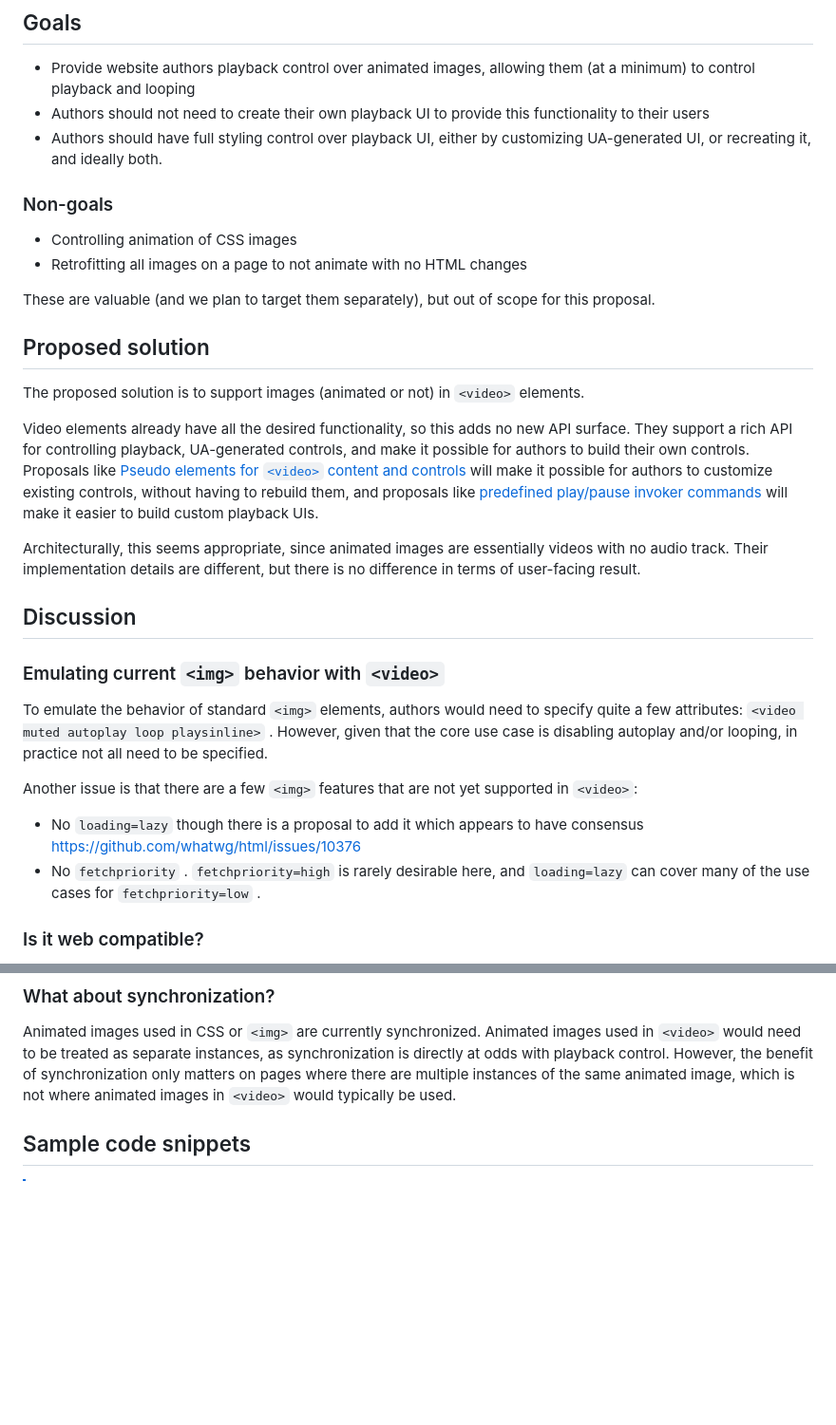
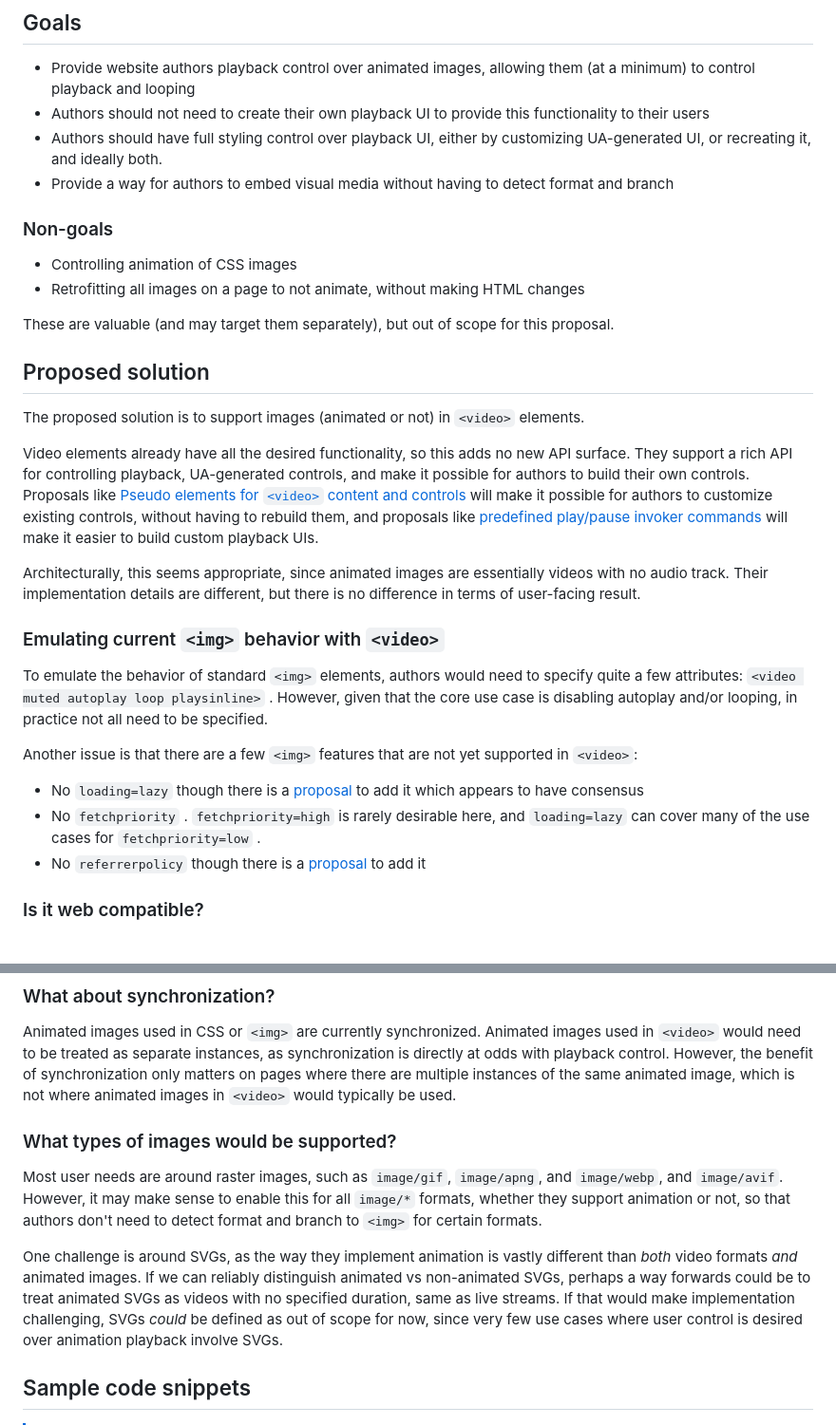
Before and after one commit to webplatformco/project-image-animation, a Markdown page: images-in-video/README.md, 2 parts joined by grey strips. Shown: that part at 95% size. Drawn GitHub-style; blank space fills up the shorter version.

```diff
--- a/images-in-video/README.md
+++ b/images-in-video/README.md
@@ -75,13 +82,14 @@ While by no means unbiased or scientific, a quick social media poll shows large
 * Provide website authors playback control over animated images, allowing them (at a minimum) to control playback and looping
 * Authors should not need to create their own playback UI to provide this functionality to their users
 * Authors should have full styling control over playback UI, either by customizing UA-generated UI, or recreating it, and ideally both.
+* Provide a way for authors to embed visual media without having to detect format and branch
 
 ### Non-goals
 
 * Controlling animation of CSS images
-* Retrofitting all images on a page to not animate with no HTML changes
+* Retrofitting all images on a page to not animate, without making HTML changes
 
-These are valuable (and we plan to target them separately), but out of scope for this proposal.
+These are valuable (and may target them separately), but out of scope for this proposal.
 
 ## Proposed solution
 
@@ -91,16 +99,15 @@ Video elements already have all the desired functionality, so this adds no new A
 
 Architecturally, this seems appropriate, since animated images are essentially videos with no audio track. Their implementation details are different, but there is no difference in terms of user-facing result.
 
-## Discussion
-
 ### Emulating current `<img>` behavior with `<video>`
 
 To emulate the behavior of standard `<img>` elements, authors would need to specify quite a few attributes: `<video muted autoplay loop playsinline>` . However, given that the core use case is disabling autoplay and/or looping, in practice not all need to be specified.
 
 Another issue is that there are a few `<img>` features that are not yet supported in  `<video>`:
 
-* No `loading=lazy` though there is a proposal to add it which appears to have consensus https://github.com/whatwg/html/issues/10376
+* No `loading=lazy` though there is a [proposal](https://github.com/whatwg/html/issues/10376) to add it which appears to have consensus
 * No `fetchpriority` . `fetchpriority=high` is rarely desirable here, and `loading=lazy` can cover many of the use cases for `fetchpriority=low` .
+* No `referrerpolicy` though there is a [proposal](https://github.com/whatwg/html/issues/7822) to add it
 
 ### Is it web compatible?
 
@@ -134,6 +141,15 @@ This feature will reduce server-side conversion to videos, but we think that the
 ### What about synchronization?
 
 Animated images used in CSS or `<img>` are currently synchronized. Animated images used in `<video>` would need to be treated as separate instances, as synchronization is directly at odds with playback control. However, the benefit of synchronization only matters on pages where there are multiple instances of the same animated image, which is not where animated images in `<video>` would typically be used.
+
+### What types of images would be supported?
+
+Most user needs are around raster images, such as `image/gif`, `image/apng`, and `image/webp`, and `image/avif`.
+However, it may make sense to enable this for all `image/*` formats, whether they support animation or not, so that authors don't need to detect format and branch to `<img>` for certain formats.
+
+One challenge is around SVGs, as the way they implement animation is vastly different than _both_ video formats _and_ animated images.
+If we can reliably distinguish animated vs non-animated SVGs, perhaps a way forwards could be to treat animated SVGs as videos with no specified duration, same as live streams.
+If that would make implementation challenging, SVGs _could_ be defined as out of scope for now, since very few use cases where user control is desired over animation playback involve SVGs.
 
 ## Sample code snippets
 
```
Also changed, not shown: other parts of images-in-video/README.md (+75 -26 lines), images-in-video/media/gif.gif (added), 2 other files.
